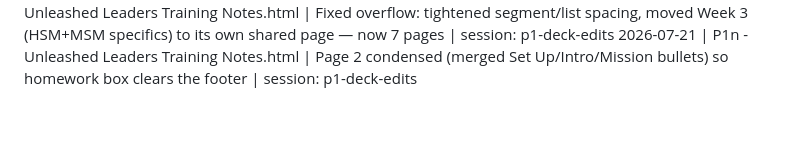
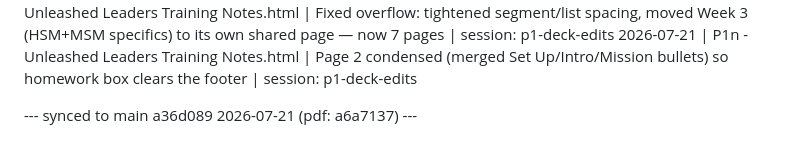
Before and after one commit to justindavis227/leader-resource-site, a Markdown page: EDIT-LOG.md, the part around the change. GitHub-like rendering; blank space fills up the shorter version.

Commit message:
EDIT-LOG: sync marker (a36d089 / pdf a6a7137)

```diff
--- a/EDIT-LOG.md
+++ b/EDIT-LOG.md
@@ -156,3 +156,5 @@ Format: YYYY-MM-DD | exact filename | one-line description | session: short-labe
 2026-07-21 | 0 - Resource Library.dc.html | Added P1n Training Notes card next to P1 Unleashed Leaders deck in Presentations; P2 Team Leaders wraps to next row | session: p1-deck-edits
 2026-07-21 | P1n - Unleashed Leaders Training Notes.html | Fixed overflow: tightened segment/list spacing, moved Week 3 (HSM+MSM specifics) to its own shared page — now 7 pages | session: p1-deck-edits
 2026-07-21 | P1n - Unleashed Leaders Training Notes.html | Page 2 condensed (merged Set Up/Intro/Mission bullets) so homework box clears the footer | session: p1-deck-edits
+
+--- synced to main a36d089 2026-07-21 (pdf: a6a7137) ---
```
